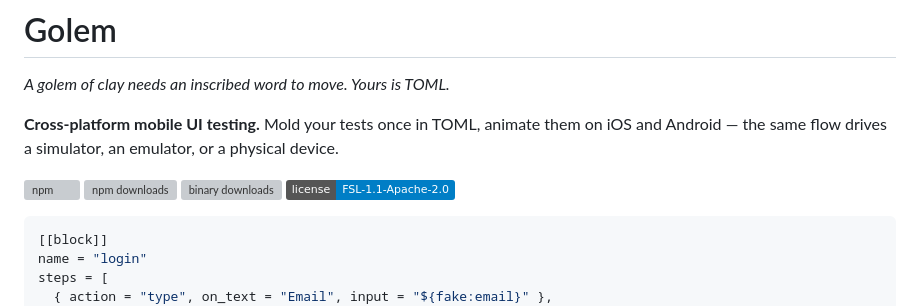
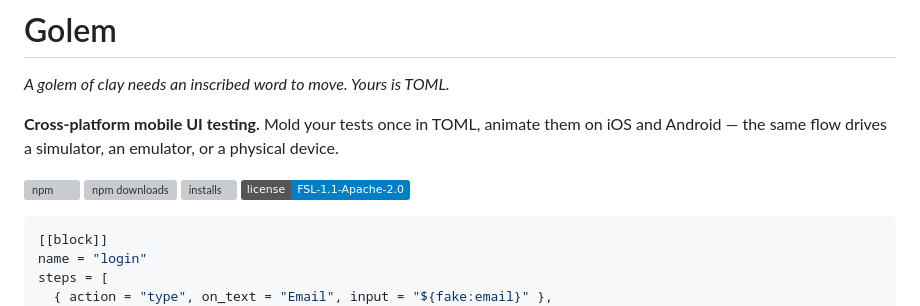
Before and after one commit to golem-fail/golem, a Markdown page: README.md, the part around the change. Rendered like a GitHub page; badges without logos; grey boxes are pictures that could not be loaded.

Commit message:
docs(readme): relabel release-downloads badge "installs" (channel-neutral)
github/downloads/total counts the release tarball across ALL channels — curl,
brew, the Action, and npm's postinstall all fetch the same asset — so
"binary downloads" wrongly implied non-npm. "installs" is the honest label;
npm/dw remains the npm-channel slice.

Signed-off-by: Richard Marchant <12997844+richardmarchant@users.noreply.github.com>

````diff
--- a/README.md
+++ b/README.md
@@ -6,7 +6,7 @@
 
 [![npm](https://img.shields.io/npm/v/%40golem-fail%2Fgolem?logo=npm)](https://www.npmjs.com/package/@golem-fail/golem)
 [![npm downloads](https://img.shields.io/npm/dw/%40golem-fail%2Fgolem?logo=npm)](https://www.npmjs.com/package/@golem-fail/golem)
-[![binary downloads](https://img.shields.io/github/downloads/golem-fail/golem/total?logo=github&label=binary%20downloads)](https://github.com/golem-fail/golem/releases)
+[![installs](https://img.shields.io/github/downloads/golem-fail/golem/total?logo=github&label=installs)](https://github.com/golem-fail/golem/releases)
 [![license](https://img.shields.io/badge/license-FSL--1.1--Apache--2.0-blue)](LICENSE)
 
 ```toml
````
